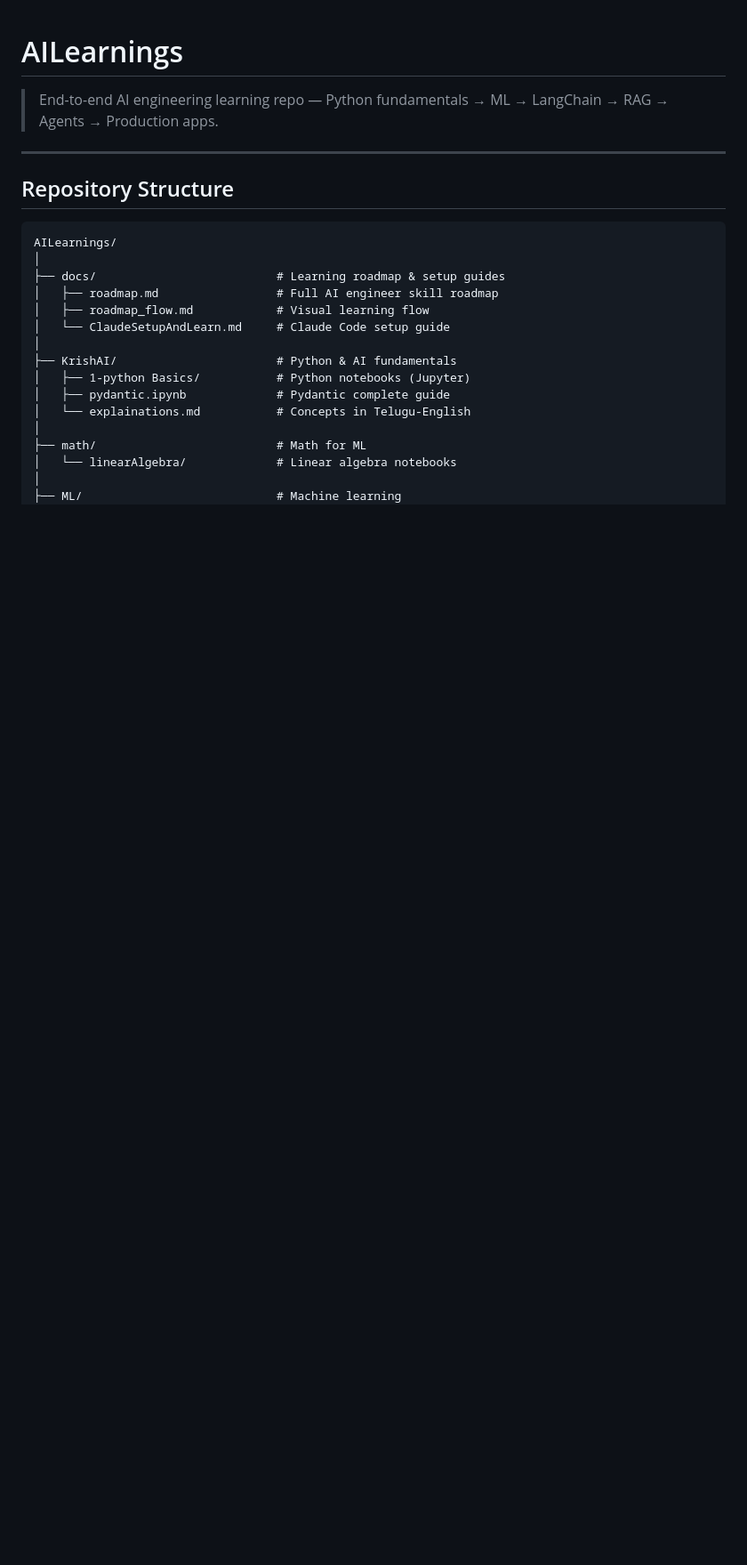
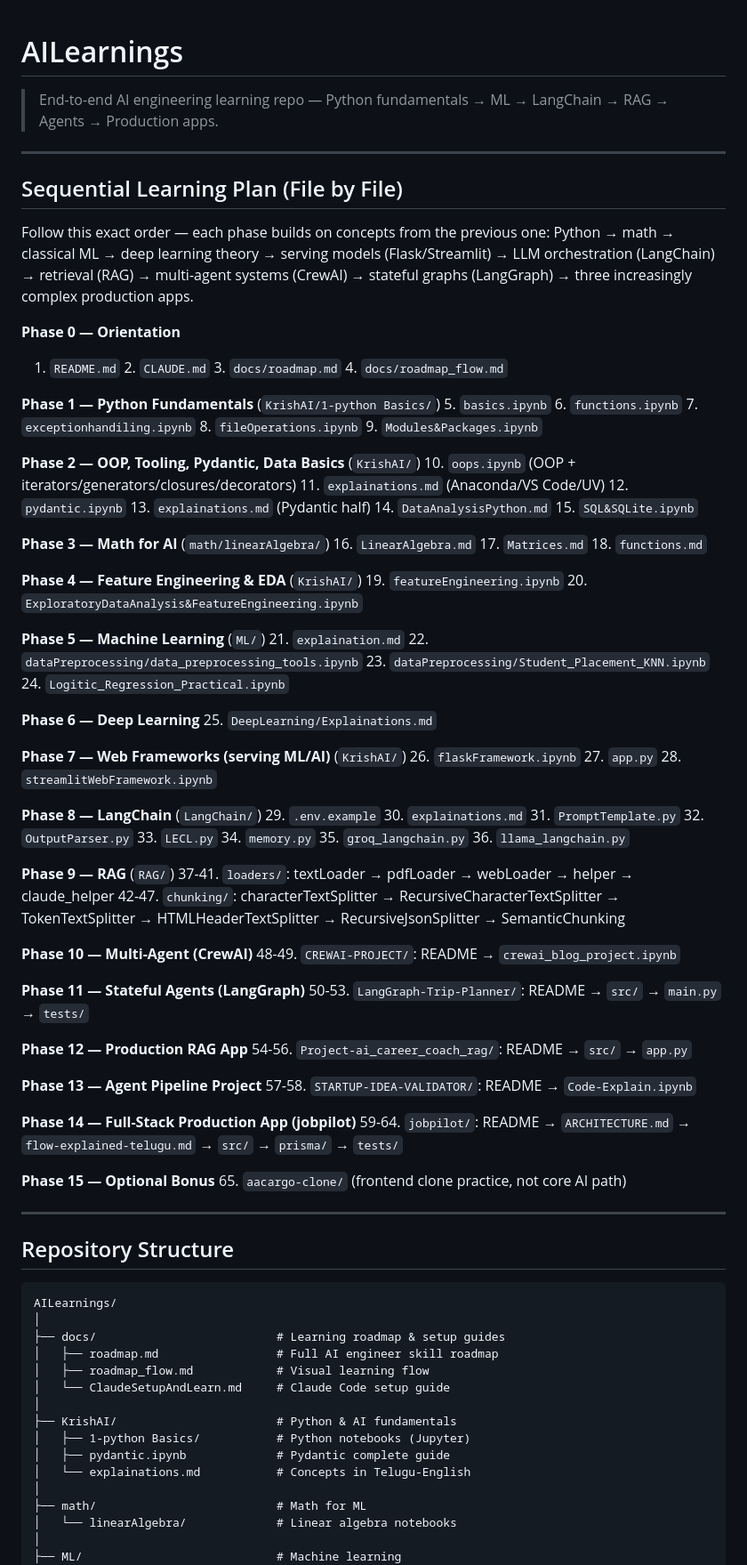
Before and after one commit to saikumarreddyk510-byte/AILearnings, a Markdown page: README.md, the part around the change. Shown at 89% size. Rendered like a GitHub page; blank space fills up the shorter version.

Commit message:
Add sequential file-by-file learning plan to top of README.md
Co-authored-by: Copilot <223556219+Copilot@users.noreply.github.com>

```diff
--- a/README.md
+++ b/README.md
@@ -1,6 +1,61 @@
 # AILearnings
 
 > End-to-end AI engineering learning repo — Python fundamentals → ML → LangChain → RAG → Agents → Production apps.
+
+---
+
+## Sequential Learning Plan (File by File)
+
+Follow this exact order — each phase builds on concepts from the previous one: Python → math → classical ML → deep learning theory → serving models (Flask/Streamlit) → LLM orchestration (LangChain) → retrieval (RAG) → multi-agent systems (CrewAI) → stateful graphs (LangGraph) → three increasingly complex production apps.
+
+**Phase 0 — Orientation**
+1. `README.md` 2. `CLAUDE.md` 3. `docs/roadmap.md` 4. `docs/roadmap_flow.md`
+
+**Phase 1 — Python Fundamentals** (`KrishAI/1-python Basics/`)
+5. `basics.ipynb` 6. `functions.ipynb` 7. `exceptionhandiling.ipynb` 8. `fileOperations.ipynb` 9. `Modules&Packages.ipynb`
+
+**Phase 2 — OOP, Tooling, Pydantic, Data Basics** (`KrishAI/`)
+10. `oops.ipynb` (OOP + iterators/generators/closures/decorators) 11. `explainations.md` (Anaconda/VS Code/UV) 12. `pydantic.ipynb` 13. `explainations.md` (Pydantic half) 14. `DataAnalysisPython.md` 15. `SQL&SQLite.ipynb`
+
+**Phase 3 — Math for AI** (`math/linearAlgebra/`)
+16. `LinearAlgebra.md` 17. `Matrices.md` 18. `functions.md`
+
+**Phase 4 — Feature Engineering & EDA** (`KrishAI/`)
+19. `featureEngineering.ipynb` 20. `ExploratoryDataAnalysis&FeatureEngineering.ipynb`
+
+**Phase 5 — Machine Learning** (`ML/`)
+21. `explaination.md` 22. `dataPreprocessing/data_preprocessing_tools.ipynb` 23. `dataPreprocessing/Student_Placement_KNN.ipynb` 24. `Logitic_Regression_Practical.ipynb`
+
+**Phase 6 — Deep Learning**
+25. `DeepLearning/Explainations.md`
+
+**Phase 7 — Web Frameworks (serving ML/AI)** (`KrishAI/`)
+26. `flaskFramework.ipynb` 27. `app.py` 28. `streamlitWebFramework.ipynb`
+
+**Phase 8 — LangChain** (`LangChain/`)
+29. `.env.example` 30. `explainations.md` 31. `PromptTemplate.py` 32. `OutputParser.py` 33. `LECL.py` 34. `memory.py` 35. `groq_langchain.py` 36. `llama_langchain.py`
+
+**Phase 9 — RAG** (`RAG/`)
+37-41. `loaders/`: textLoader → pdfLoader → webLoader → helper → claude_helper
+42-47. `chunking/`: characterTextSplitter → RecursiveCharacterTextSplitter → TokenTextSplitter → HTMLHeaderTextSplitter → RecursiveJsonSplitter → SemanticChunking
+
+**Phase 10 — Multi-Agent (CrewAI)**
+48-49. `CREWAI-PROJECT/`: README → `crewai_blog_project.ipynb`
+
+**Phase 11 — Stateful Agents (LangGraph)**
+50-53. `LangGraph-Trip-Planner/`: README → `src/` → `main.py` → `tests/`
+
+**Phase 12 — Production RAG App**
+54-56. `Project-ai_career_coach_rag/`: README → `src/` → `app.py`
+
+**Phase 13 — Agent Pipeline Project**
+57-58. `STARTUP-IDEA-VALIDATOR/`: README → `Code-Explain.ipynb`
+
+**Phase 14 — Full-Stack Production App (jobpilot)**
+59-64. `jobpilot/`: README → `ARCHITECTURE.md` → `flow-explained-telugu.md` → `src/` → `prisma/` → `tests/`
+
+**Phase 15 — Optional Bonus**
+65. `aacargo-clone/` (frontend clone practice, not core AI path)
 
 ---
 
```
